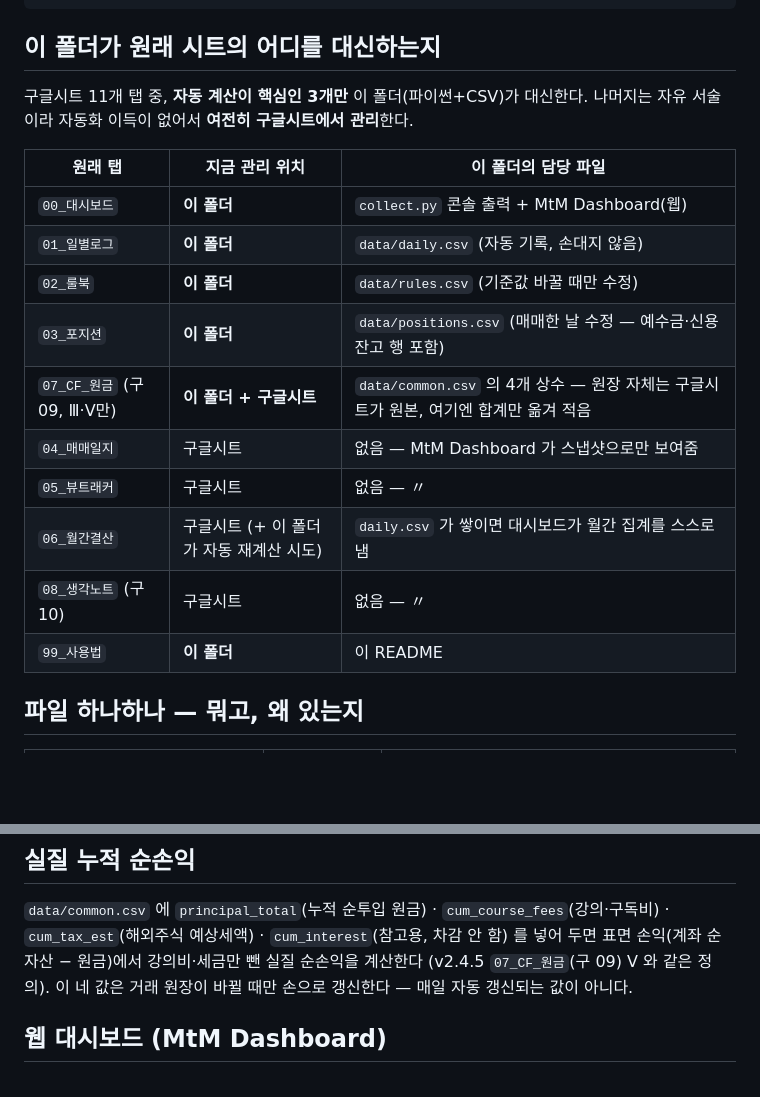
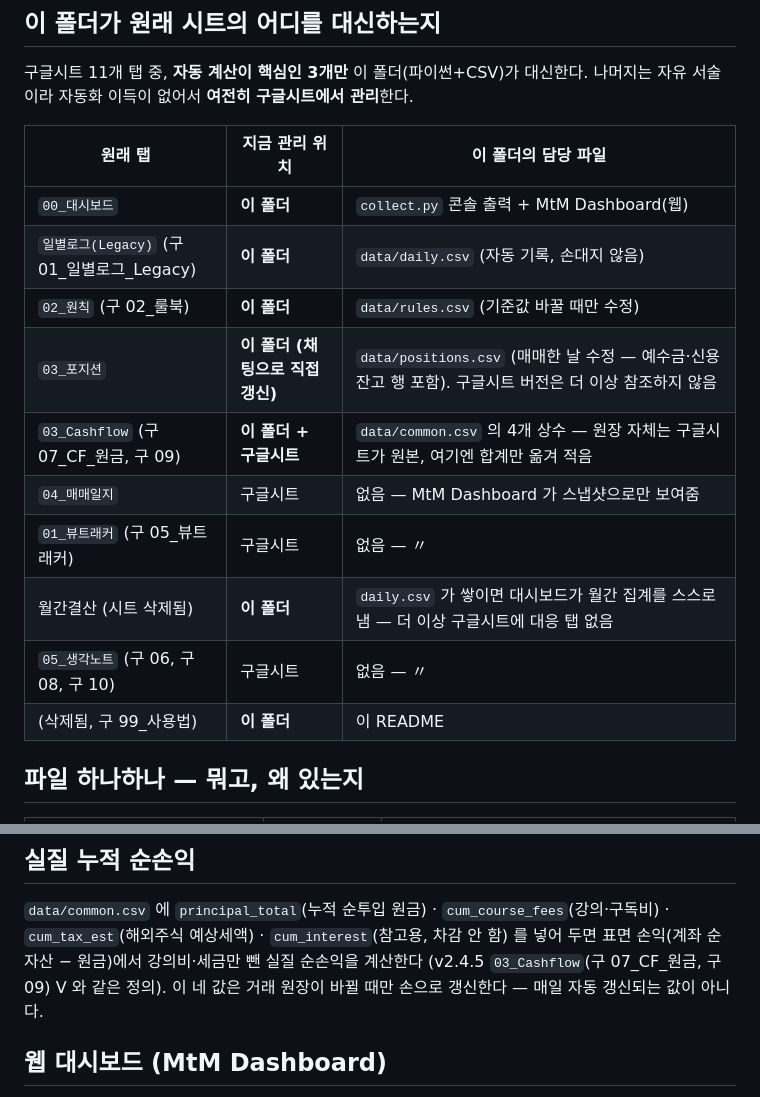
Before and after one commit to andynet2014-sudo/Github-Repository-1, a Markdown page: mtm-dashboard/README.md, 2 parts joined by grey strips. Rendered like a GitHub page; blank space fills up the shorter version.

Commit message:
README 시트 탭 이름표 최신화 (01_뷰트래커·03_Cashflow·05_생각노트·02_원칙 등)
06_월간결산·99_사용법 삭제, 03_포지션은 구글시트 참조 중단(채팅으로 직접 갱신)
반영. 대시보드 소스태그도 동일하게 갱신.

```diff
--- a/mtm-dashboard/README.md
+++ b/mtm-dashboard/README.md
@@ -18,15 +18,15 @@
 | 원래 탭 | 지금 관리 위치 | 이 폴더의 담당 파일 |
 |---|---|---|
 | `00_대시보드` | **이 폴더** | `collect.py` 콘솔 출력 + MtM Dashboard(웹) |
-| `01_일별로그` | **이 폴더** | `data/daily.csv` (자동 기록, 손대지 않음) |
-| `02_룰북` | **이 폴더** | `data/rules.csv` (기준값 바꿀 때만 수정) |
-| `03_포지션` | **이 폴더** | `data/positions.csv` (매매한 날 수정 — 예수금·신용잔고 행 포함) |
-| `07_CF_원금` (구 09, Ⅲ·Ⅴ만) | **이 폴더 + 구글시트** | `data/common.csv` 의 4개 상수 — 원장 자체는 구글시트가 원본, 여기엔 합계만 옮겨 적음 |
+| `일별로그(Legacy)` (구 01_일별로그_Legacy) | **이 폴더** | `data/daily.csv` (자동 기록, 손대지 않음) |
+| `02_원칙` (구 02_룰북) | **이 폴더** | `data/rules.csv` (기준값 바꿀 때만 수정) |
+| `03_포지션` | **이 폴더 (채팅으로 직접 갱신)** | `data/positions.csv` (매매한 날 수정 — 예수금·신용잔고 행 포함). 구글시트 버전은 더 이상 참조하지 않음 |
+| `03_Cashflow` (구 07_CF_원금, 구 09) | **이 폴더 + 구글시트** | `data/common.csv` 의 4개 상수 — 원장 자체는 구글시트가 원본, 여기엔 합계만 옮겨 적음 |
 | `04_매매일지` | 구글시트 | 없음 — MtM Dashboard 가 스냅샷으로만 보여줌 |
-| `05_뷰트래커` | 구글시트 | 없음 — 〃 |
-| `06_월간결산` | 구글시트 (+ 이 폴더가 자동 재계산 시도) | `daily.csv` 가 쌓이면 대시보드가 월간 집계를 스스로 냄 |
-| `08_생각노트` (구 10) | 구글시트 | 없음 — 〃 |
-| `99_사용법` | **이 폴더** | 이 README |
+| `01_뷰트래커` (구 05_뷰트래커) | 구글시트 | 없음 — 〃 |
+| 월간결산 (시트 삭제됨) | **이 폴더** | `daily.csv` 가 쌓이면 대시보드가 월간 집계를 스스로 냄 — 더 이상 구글시트에 대응 탭 없음 |
+| `05_생각노트` (구 06, 구 08, 구 10) | 구글시트 | 없음 — 〃 |
+| (삭제됨, 구 99_사용법) | **이 폴더** | 이 README |
 
 ## 파일 하나하나 — 뭐고, 왜 있는지
 
@@ -118,7 +118,7 @@ python3 export_to_xlsx.py --date 2026-08-11
 `data/common.csv` 에 `principal_total`(누적 순투입 원금) · `cum_course_fees`(강의·구독비) ·
 `cum_tax_est`(해외주식 예상세액) · `cum_interest`(참고용, 차감 안 함) 를 넣어 두면
 표면 손익(계좌 순자산 − 원금)에서 강의비·세금만 뺀 실질 순손익을 계산한다
-(v2.4.5 `07_CF_원금`(구 09) Ⅴ 와 같은 정의). 이 네 값은 거래 원장이 바뀔 때만 손으로 갱신한다
+(v2.4.5 `03_Cashflow`(구 07_CF_원금, 구 09) Ⅴ 와 같은 정의). 이 네 값은 거래 원장이 바뀔 때만 손으로 갱신한다
 — 매일 자동 갱신되는 값이 아니다.
 
 ## 웹 대시보드 (MtM Dashboard)
```
